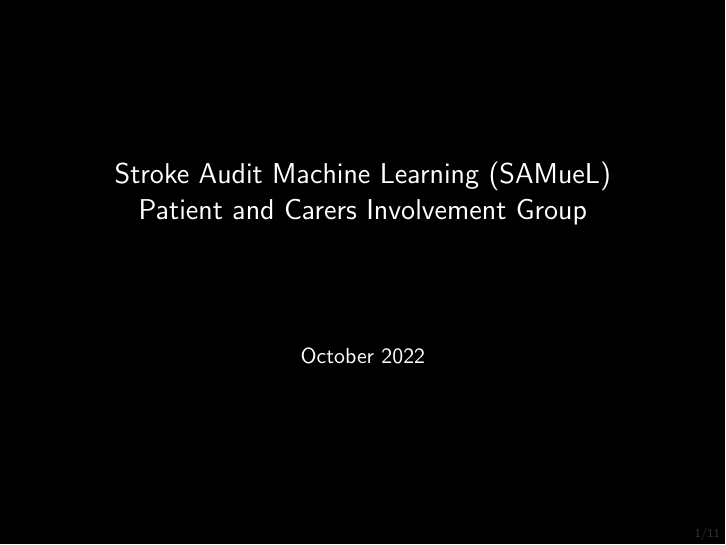
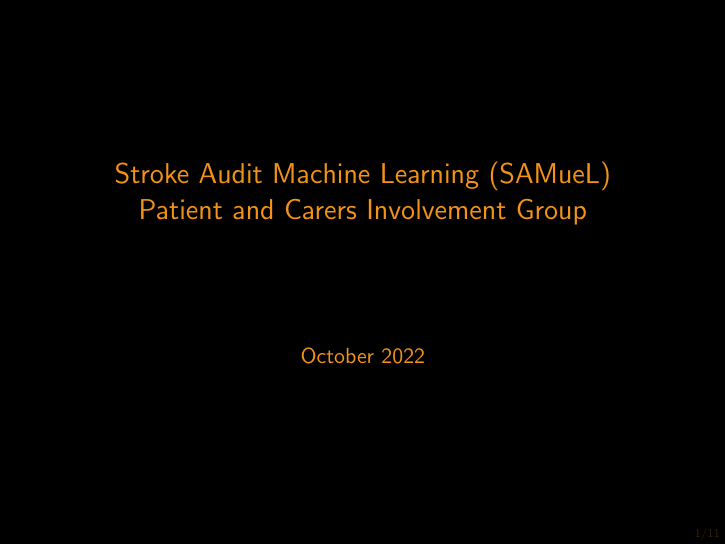
Before and after one commit to samuel-book/overleaf_samuel_pci_oct_2022, LaTeX slides (main.tex): page 1 of 11. Compiled offline with pdfLaTeX.

Commit message:
Updates from Overleaf

```diff
--- a/main.tex
+++ b/main.tex
@@ -5,6 +5,10 @@
 \documentclass{beamer}
 \usecolortheme{owl}
 \setbeamersize{text margin left=5mm,text margin right=5mm}
+
+\setbeamercolor{normal text}{fg=yellow}
+\setbeamercolor{frametitle}{fg=yellow}
+\usebeamercolor[fg]{normal text}
 
 % Used to create a section slide between section
 \AtBeginSection[]{
```
